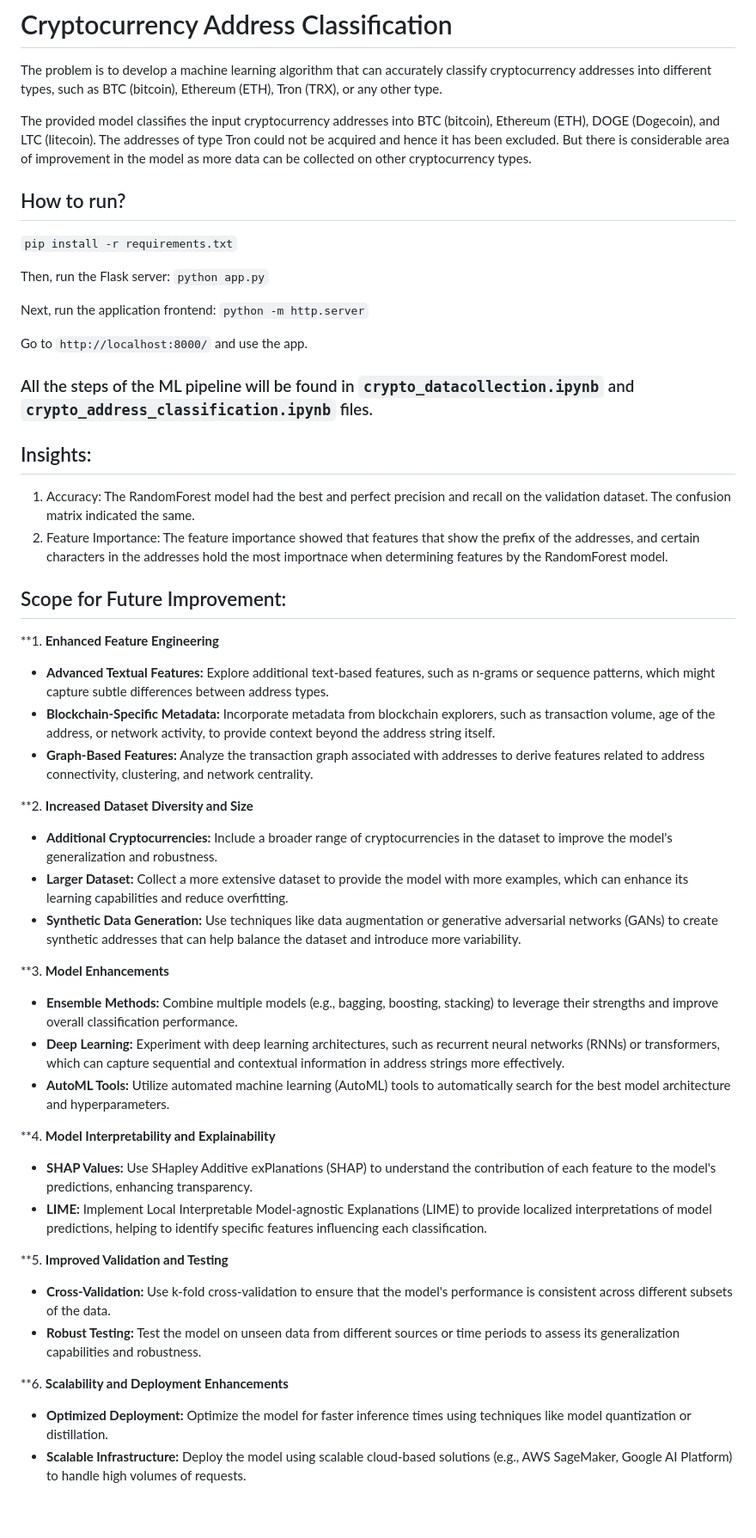
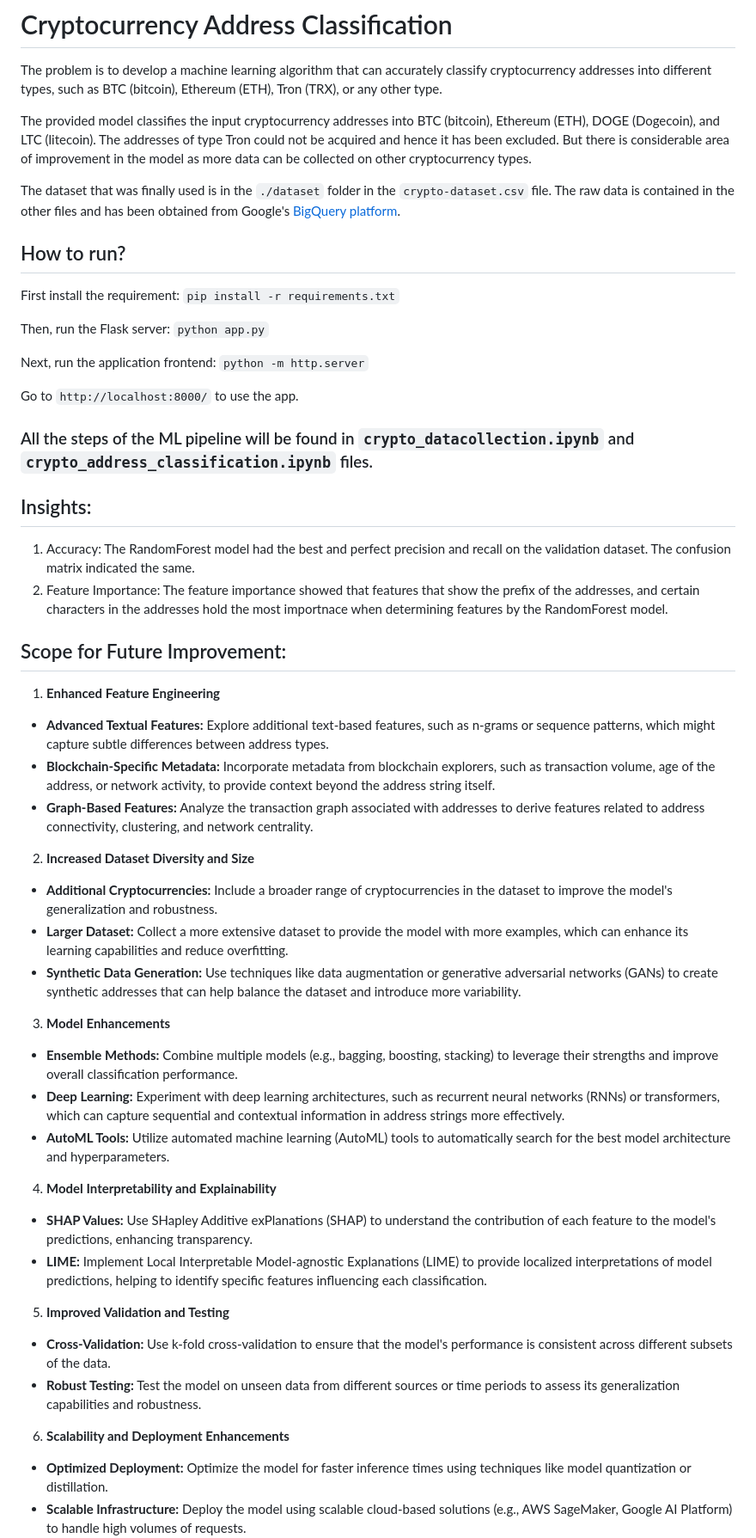
Before and after one commit to StarkTony2056/crypto-address-classifier, a Markdown page: README.md, the part around one of its changes. Shown at 86% size. Drawn GitHub-style; blank space fills up the shorter version.

````diff
--- a/README.md
+++ b/README.md
@@ -4,17 +4,19 @@ The problem is to develop a machine learning algorithm that can accurately class
 
 The provided model classifies the input cryptocurrency addresses into BTC (bitcoin), Ethereum (ETH), DOGE (Dogecoin), and LTC (litecoin). The addresses of type Tron could not be acquired and hence it has been excluded. But there is considerable area of improvement in the model as more data can be collected on other cryptocurrency types.
 
+The dataset that was finally used is in the `./dataset` folder in the `crypto-dataset.csv` file. The raw data is contained in the other files and has been obtained from Google's [BigQuery platform](https://console.cloud.google.com/bigquery?p=bigquery-public-data&d=crypto_bitcoin_cash&page=dataset&project=sunlit-center-424211-p6&ws=!1m10!1m4!4m3!1sbigquery-public-data!2scrypto_bitcoin_cash!3sinputs!1m4!4m3!1sbigquery-public-data!2scrypto_dogecoin!3sinputs).
+
 ## How to run?
-
-`pip install -r requirements.txt`
+First install the requirement:
+```pip install -r requirements.txt```
 
 Then, run the Flask server:
-`python app.py`
+```python app.py```
 
 Next, run the application frontend:
-`python -m http.server`
+```python -m http.server```
 
-Go to `http://localhost:8000/` and use the app.
+Go to `http://localhost:8000/` to use the app.
 
 ### All the steps of the ML pipeline will be found in `crypto_datacollection.ipynb` and `crypto_address_classification.ipynb` files.
 
@@ -25,35 +27,35 @@ Go to `http://localhost:8000/` and use the app.
 
 ## Scope for Future Improvement:
 
-**1. **Enhanced Feature Engineering**
+1. **Enhanced Feature Engineering**
 
 -   **Advanced Textual Features:** Explore additional text-based features, such as n-grams or sequence patterns, which might capture subtle differences between address types.
 -   **Blockchain-Specific Metadata:** Incorporate metadata from blockchain explorers, such as transaction volume, age of the address, or network activity, to provide context beyond the address string itself.
 -   **Graph-Based Features:** Analyze the transaction graph associated with addresses to derive features related to address connectivity, clustering, and network centrality.
 
-**2. **Increased Dataset Diversity and Size**
+2. **Increased Dataset Diversity and Size**
 
 -   **Additional Cryptocurrencies:** Include a broader range of cryptocurrencies in the dataset to improve the model's generalization and robustness.
 -   **Larger Dataset:** Collect a more extensive dataset to provide the model with more examples, which can enhance its learning capabilities and reduce overfitting.
 -   **Synthetic Data Generation:** Use techniques like data augmentation or generative adversarial networks (GANs) to create synthetic addresses that can help balance the dataset and introduce more variability.
 
-**3. **Model Enhancements**
+3. **Model Enhancements**
 
 -   **Ensemble Methods:** Combine multiple models (e.g., bagging, boosting, stacking) to leverage their strengths and improve overall classification performance.
 -   **Deep Learning:** Experiment with deep learning architectures, such as recurrent neural networks (RNNs) or transformers, which can capture sequential and contextual information in address strings more effectively.
 -   **AutoML Tools:** Utilize automated machine learning (AutoML) tools to automatically search for the best model architecture and hyperparameters.
 
-**4. **Model Interpretability and Explainability**
+4. **Model Interpretability and Explainability**
 
 -   **SHAP Values:** Use SHapley Additive exPlanations (SHAP) to understand the contribution of each feature to the model's predictions, enhancing transparency.
 -   **LIME:** Implement Local Interpretable Model-agnostic Explanations (LIME) to provide localized interpretations of model predictions, helping to identify specific features influencing each classification.
 
-**5. **Improved Validation and Testing**
+5. **Improved Validation and Testing**
 
 -   **Cross-Validation:** Use k-fold cross-validation to ensure that the model's performance is consistent across different subsets of the data.
 -   **Robust Testing:** Test the model on unseen data from different sources or time periods to assess its generalization capabilities and robustness.
 
-**6. **Scalability and Deployment Enhancements**
+6. **Scalability and Deployment Enhancements**
 
 -   **Optimized Deployment:** Optimize the model for faster inference times using techniques like model quantization or distillation.
 -   **Scalable Infrastructure:** Deploy the model using scalable cloud-based solutions (e.g., AWS SageMaker, Google AI Platform) to handle high volumes of requests.
````
Also changed, not shown: other parts of README.md (+3 -3 lines).
